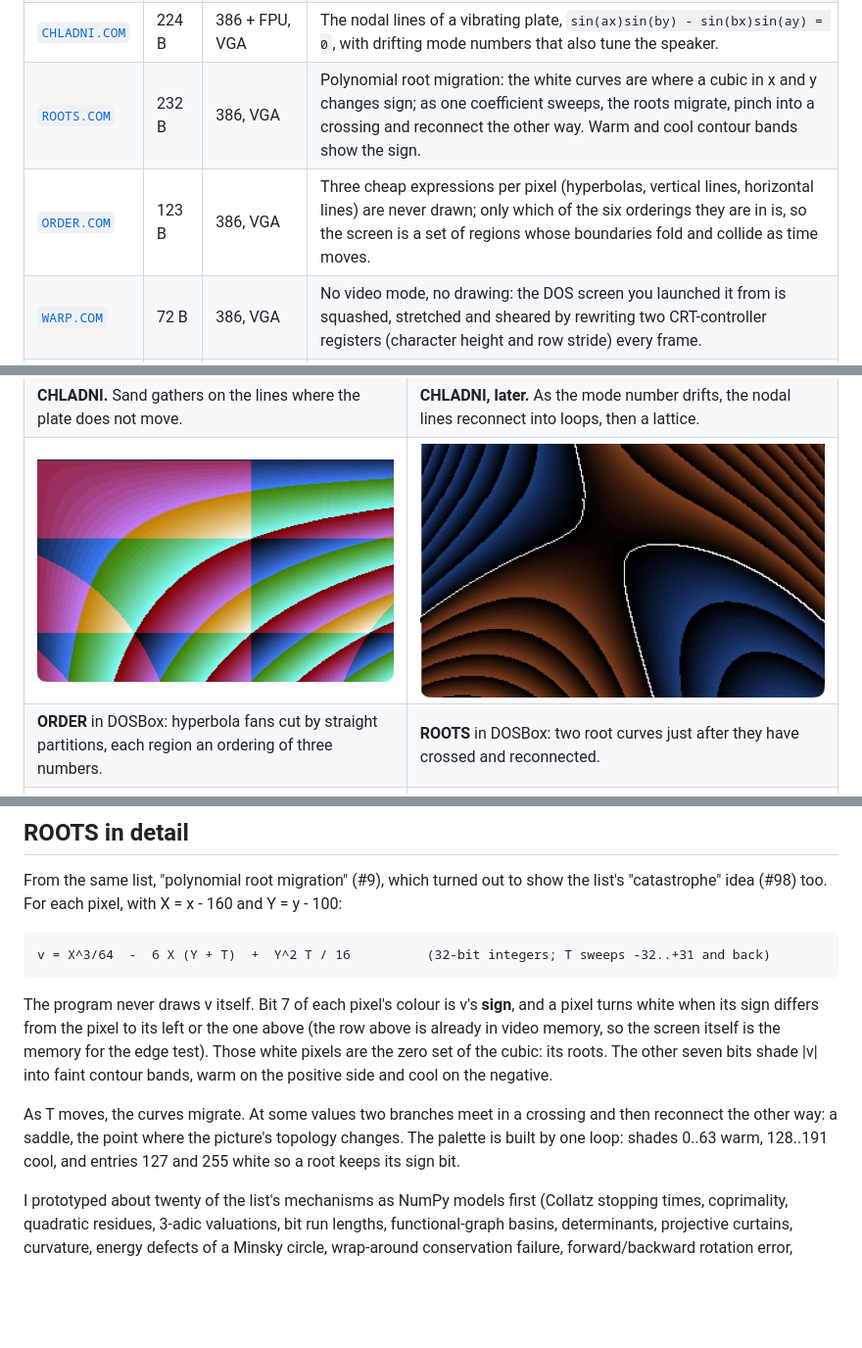
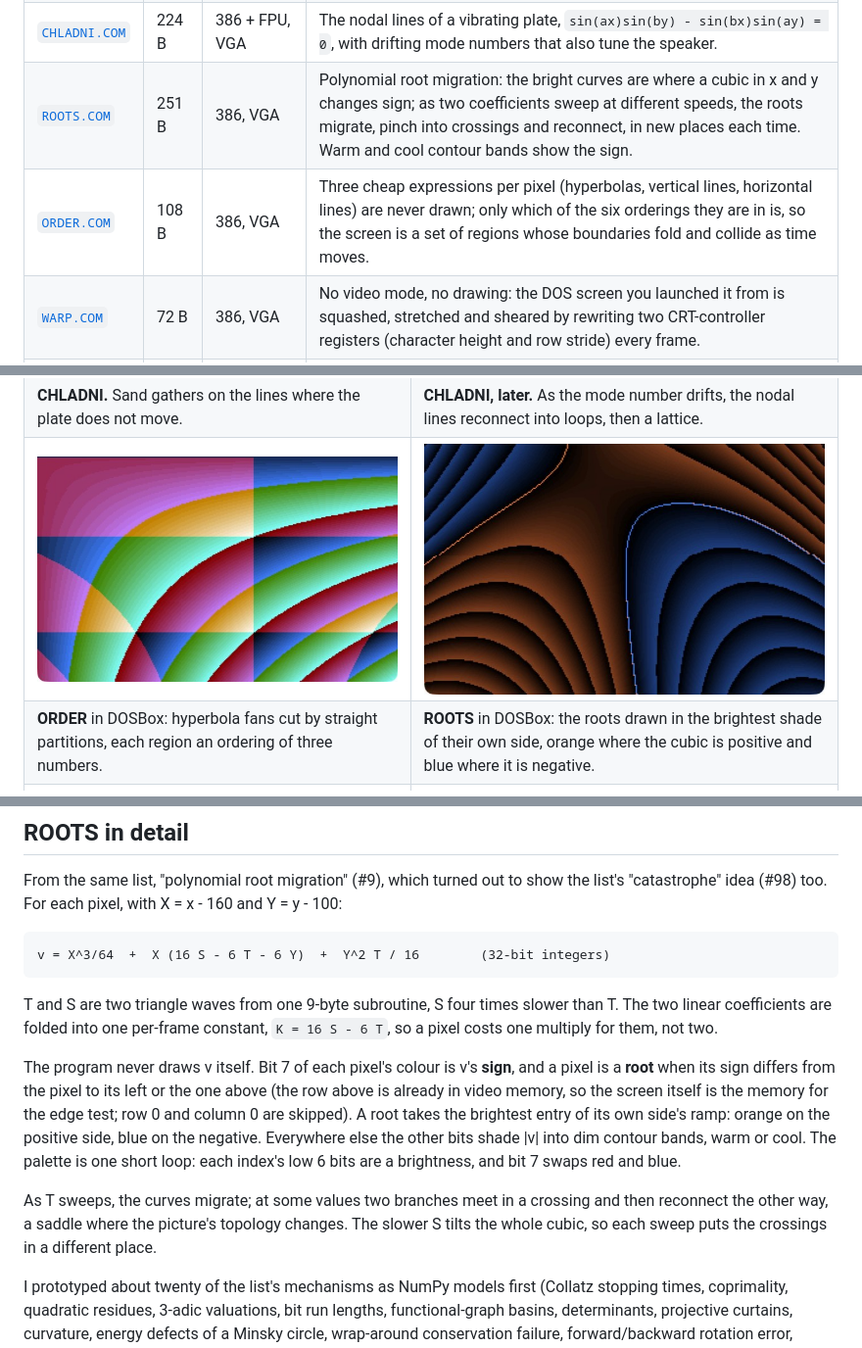
Before and after one commit to djayuffe/uber256-lab, a Markdown page: README.md, 3 parts joined by grey strips. Shown at 98% size. Drawn GitHub-style; pictures changed too: docs/roots.jpg; blank space fills up the shorter version.

Commit message:
ROOTS expanded (second coefficient, 251 B); ORDER shrunk to 108 B with identical output
Co-Authored-By: Claude Opus 5.5 <noreply@anthropic.com>

````diff
--- a/README.md
+++ b/README.md
@@ -19,8 +19,8 @@ sound is computed by a few hundred bytes of code.
 | [`FIRE.COM`](src/fire.asm) | 123 B | 386, VGA | Framebuffer feedback: each pixel becomes the average of four pixels below it, minus a little, with random heat injected at the bottom. A smoky turbulent fire, no FPU. |
 | [`ESCHER.COM`](src/escher.asm) | 137 B | 386, VGA | The picture is drawn once; after that only the CRT controller's start address and line-compare registers move, folding a hyperbolic texture into an impossible patchwork. No pixel is ever redrawn. |
 | [`CHLADNI.COM`](src/chladni.asm) | 224 B | 386 + FPU, VGA | The nodal lines of a vibrating plate, `sin(ax)sin(by) - sin(bx)sin(ay) = 0`, with drifting mode numbers that also tune the speaker. |
-| [`ROOTS.COM`](src/roots.asm) | 232 B | 386, VGA | Polynomial root migration: the white curves are where a cubic in x and y changes sign; as one coefficient sweeps, the roots migrate, pinch into a crossing and reconnect the other way. Warm and cool contour bands show the sign. |
-| [`ORDER.COM`](src/order.asm) | 123 B | 386, VGA | Three cheap expressions per pixel (hyperbolas, vertical lines, horizontal lines) are never drawn; only which of the six orderings they are in is, so the screen is a set of regions whose boundaries fold and collide as time moves. |
+| [`ROOTS.COM`](src/roots.asm) | 251 B | 386, VGA | Polynomial root migration: the bright curves are where a cubic in x and y changes sign; as two coefficients sweep at different speeds, the roots migrate, pinch into crossings and reconnect, in new places each time. Warm and cool contour bands show the sign. |
+| [`ORDER.COM`](src/order.asm) | 108 B | 386, VGA | Three cheap expressions per pixel (hyperbolas, vertical lines, horizontal lines) are never drawn; only which of the six orderings they are in is, so the screen is a set of regions whose boundaries fold and collide as time moves. |
 | [`WARP.COM`](src/warp.asm) | 72 B | 386, VGA | No video mode, no drawing: the DOS screen you launched it from is squashed, stretched and sheared by rewriting two CRT-controller registers (character height and row stride) every frame. |
 | [`LATCH.COM`](src/latch.asm) | 82 B | 386, EGA/VGA | A rule-60 cellular automaton (Sierpinski waterfalls) computed by the VGA graphics controller: each byte read loads 8 pixels x 4 planes into the latches, each write puts them back one row up with an XOR colour applied by the hardware. |
 | [`JULIA.COM`](src/julia.asm) | 161 B | 386, VGA | A Julia set in 8.8 fixed point. Its constant circles on a Minsky oscillator, so the fractal continually changes shape. No FPU, no sine table. |
@@ -86,7 +86,7 @@ All captured from the real binaries in DOSBox.
 | ![CHLADNI](docs/chladni-a.jpg) | ![CHLADNI later](docs/chladni-b.jpg) |
 | **CHLADNI.** Sand gathers on the lines where the plate does not move. | **CHLADNI, later.** As the mode number drifts, the nodal lines reconnect into loops, then a lattice. |
 | ![ORDER](docs/order.jpg) | ![ROOTS](docs/roots.jpg) |
-| **ORDER** in DOSBox: hyperbola fans cut by straight partitions, each region an ordering of three numbers. | **ROOTS** in DOSBox: two root curves just after they have crossed and reconnected. |
+| **ORDER** in DOSBox: hyperbola fans cut by straight partitions, each region an ordering of three numbers. | **ROOTS** in DOSBox: the roots drawn in the brightest shade of their own side, orange where the cubic is positive and blue where it is negative. |
 | ![WARP](docs/warp-a.jpg) | ![WARP squashed](docs/warp-b.jpg) |
 | **WARP.** The DOSBox start-up screen, stretched and sheared into a staircase: the text in memory is unchanged. | **WARP, squashed.** At 4 scan lines per character the whole screen collapses into the top fifth. |
 | ![LATCH](docs/latch-a.jpg) | ![LATCH later](docs/latch-b.jpg) |
@@ -239,12 +239,14 @@ As with the attractors, **I have not listened to the speaker.**
 From the same list, "polynomial root migration" (#9), which turned out to show the list's "catastrophe" idea (#98) too. For each pixel, with X = x - 160 and Y = y - 100:
 
 ```
-v = X^3/64  -  6 X (Y + T)  +  Y^2 T / 16          (32-bit integers; T sweeps -32..+31 and back)
+v = X^3/64  +  X (16 S - 6 T - 6 Y)  +  Y^2 T / 16        (32-bit integers)
 ```
 
-The program never draws v itself. Bit 7 of each pixel's colour is v's **sign**, and a pixel turns white when its sign differs from the pixel to its left or the one above (the row above is already in video memory, so the screen itself is the memory for the edge test). Those white pixels are the zero set of the cubic: its roots. The other seven bits shade |v| into faint contour bands, warm on the positive side and cool on the negative.
+T and S are two triangle waves from one 9-byte subroutine, S four times slower than T. The two linear coefficients are folded into one per-frame constant, `K = 16 S - 6 T`, so a pixel costs one multiply for them, not two.
 
-As T moves, the curves migrate. At some values two branches meet in a crossing and then reconnect the other way: a saddle, the point where the picture's topology changes. The palette is built by one loop: shades 0..63 warm, 128..191 cool, and entries 127 and 255 white so a root keeps its sign bit.
+The program never draws v itself. Bit 7 of each pixel's colour is v's **sign**, and a pixel is a **root** when its sign differs from the pixel to its left or the one above (the row above is already in video memory, so the screen itself is the memory for the edge test; row 0 and column 0 are skipped). A root takes the brightest entry of its own side's ramp: orange on the positive side, blue on the negative. Everywhere else the other bits shade |v| into dim contour bands, warm or cool. The palette is one short loop: each index's low 6 bits are a brightness, and bit 7 swaps red and blue.
+
+As T sweeps, the curves migrate; at some values two branches meet in a crossing and then reconnect the other way, a saddle where the picture's topology changes. The slower S tilts the whole cubic, so each sweep puts the crossings in a different place.
 
 I prototyped about twenty of the list's mechanisms as NumPy models first (Collatz stopping times, coprimality, quadratic residues, 3-adic valuations, bit run lengths, functional-graph basins, determinants, projective curtains, curvature, energy defects of a Minsky circle, wrap-around conservation failure, forward/backward rotation error, integer vortices, an integer logistic map, inverse branches of x^2 mod 256, hysteresis) and only built the two that looked like something: ORDER and ROOTS. Most of the number-theory fields read as noise at screen resolution; several of the others are familiar shapes (hyperbola contours, ray floors, bifurcation diagrams).
 
````
Also changed, not shown: other parts of README.md (+3 -3 lines), CHANGELOG.md (+4 -0 lines), 4 other files.
